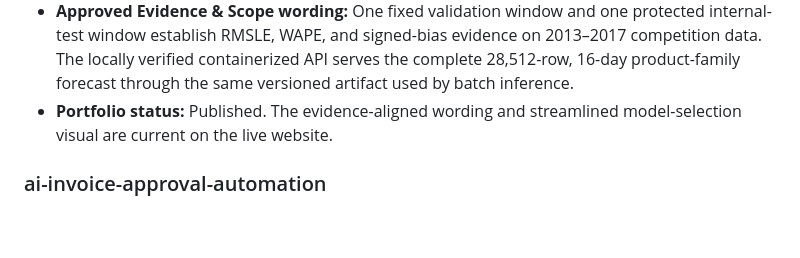
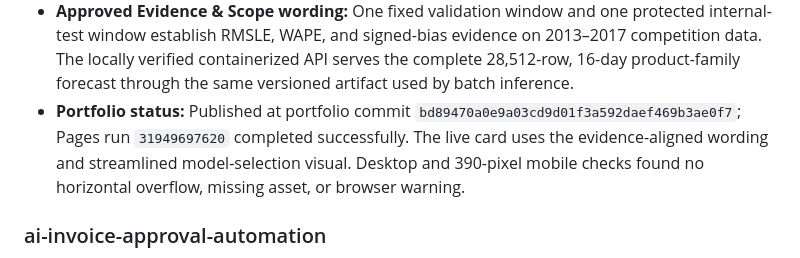
Before and after one commit to mthufailsamas/mthufailsamas.github.io, a Markdown page: PROJECT.md, the part around the change. GitHub-like rendering; blank space fills up the shorter version.

Commit message:
Record retail visual publication evidence

```diff
--- a/PROJECT.md
+++ b/PROJECT.md
@@ -212,7 +212,7 @@ Copy this block for each audited project. Do not remove required fields.
 - **Limitations:** The competition data covers 2013-2017 and supports product-family rather than SKU forecasting. The source does not provide inventory, supplier, cost, margin, or capacity inputs. Model evidence comes from one fixed validation window and one protected internal-test window. Runtime verification is local and containerized; no external deployment or live business impact has been demonstrated.
 - **Approved Project Output wording:** The system produces a checked 16-day forecast for every store-family series, giving planning teams one consistent demand view through the same reusable artifact across batch, API, and containerized inference.
 - **Approved Evidence & Scope wording:** One fixed validation window and one protected internal-test window establish RMSLE, WAPE, and signed-bias evidence on 2013–2017 competition data. The locally verified containerized API serves the complete 28,512-row, 16-day product-family forecast through the same versioned artifact used by batch inference.
-- **Portfolio status:** Published. The evidence-aligned wording and streamlined model-selection visual are current on the live website.
+- **Portfolio status:** Published at portfolio commit `bd89470a0e9a03cd9d01f3a592daef469b3ae0f7`; Pages run `31949697620` completed successfully. The live card uses the evidence-aligned wording and streamlined model-selection visual. Desktop and 390-pixel mobile checks found no horizontal overflow, missing asset, or browser warning.
 
 ### ai-invoice-approval-automation
 
```
